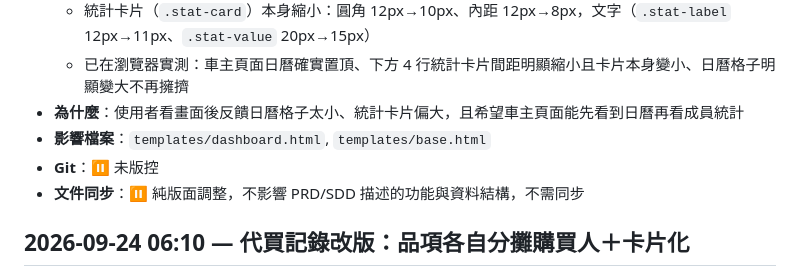
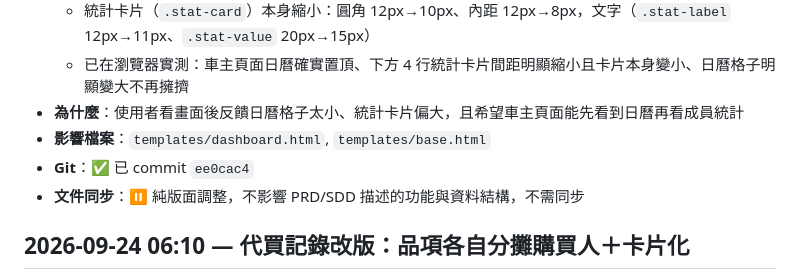
Before and after one commit to Tica167/carpool-purchase-tracker, a Markdown page: CHANGELOG.md, the part around the change. GitHub-like rendering.

Commit message:
docs: 回填 CHANGELOG 的 commit hash
Co-Authored-By: Claude Sonnet 5 <noreply@anthropic.com>

```diff
--- a/CHANGELOG.md
+++ b/CHANGELOG.md
@@ -12,7 +12,7 @@
   - 已在瀏覽器實測：車主頁面日曆確實置頂、下方 4 行統計卡片間距明顯縮小且卡片本身變小、日曆格子明顯變大不再擁擠
 - **為什麼**：使用者看畫面後反饋日曆格子太小、統計卡片偏大，且希望車主頁面能先看到日曆再看成員統計
 - **影響檔案**：`templates/dashboard.html`, `templates/base.html`
-- **Git**：⏸ 未版控
+- **Git**：✅ 已 commit `ee0cac4`
 - **文件同步**：⏸ 純版面調整，不影響 PRD/SDD 描述的功能與資料結構，不需同步
 
 ## 2026-09-24 06:10 — 代買記錄改版：品項各自分攤購買人＋卡片化
```
